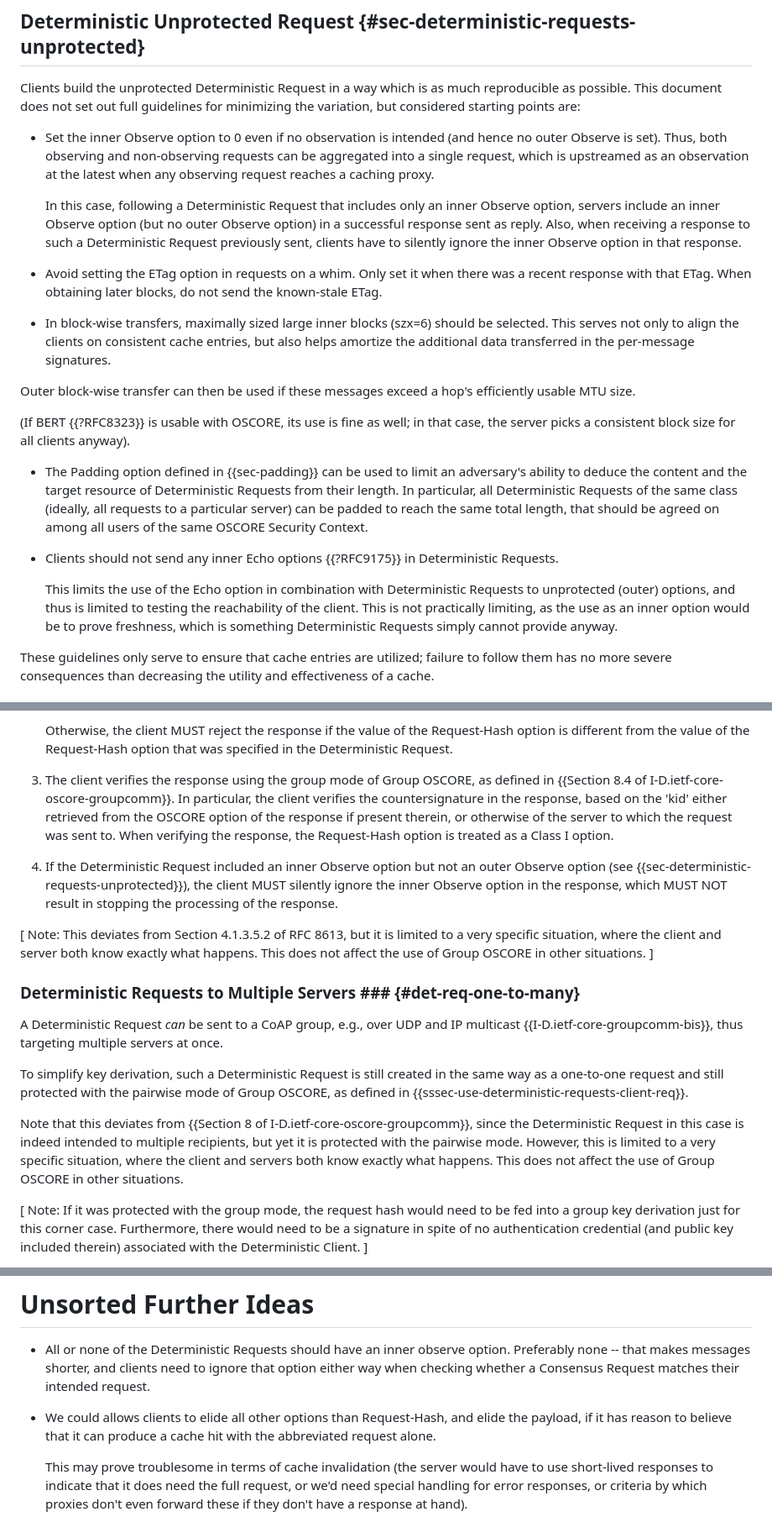
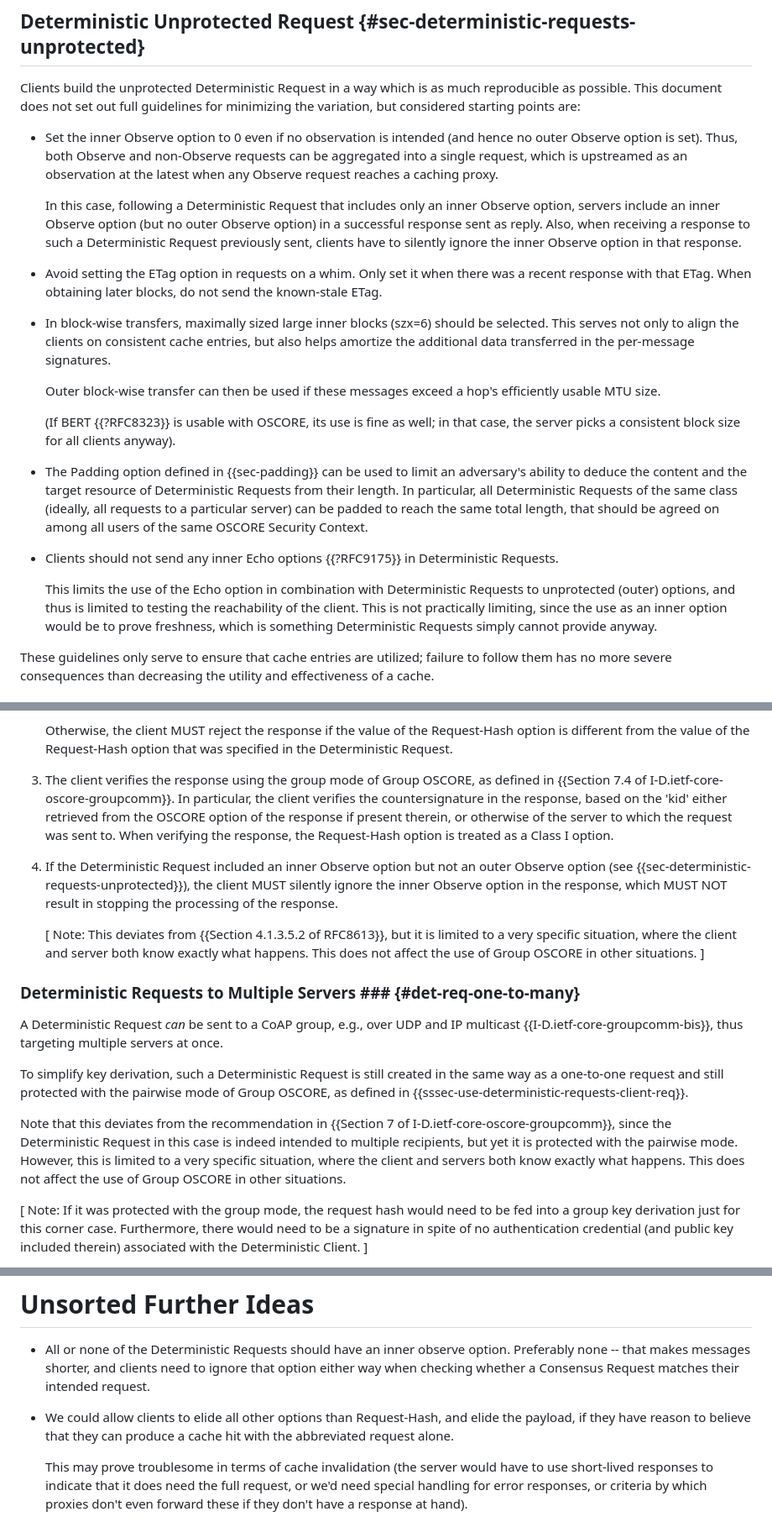
Before and after one commit to core-wg/cacheable-oscore, a Markdown page: draft-amsuess-core-cachable-oscore.md, 3 parts joined by grey strips. Shown at 84% size. GitHub-like rendering.

```diff
--- a/draft-amsuess-core-cachable-oscore.md
+++ b/draft-amsuess-core-cachable-oscore.md
@@ -201,7 +201,7 @@ Clients build the unprotected Deterministic Request in a way which is as much re
 This document does not set out full guidelines for minimizing the variation,
 but considered starting points are:
 
-* Set the inner Observe option to 0 even if no observation is intended (and hence no outer Observe is set). Thus, both observing and non-observing requests can be aggregated into a single request, which is upstreamed as an observation at the latest when any observing request reaches a caching proxy.
+* Set the inner Observe option to 0 even if no observation is intended (and hence no outer Observe option is set). Thus, both Observe and non-Observe requests can be aggregated into a single request, which is upstreamed as an observation at the latest when any Observe request reaches a caching proxy.
 
   In this case, following a Deterministic Request that includes only an inner Observe option, servers include an inner Observe option (but no outer Observe option) in a successful response sent as reply. Also, when receiving a response to such a Deterministic Request previously sent, clients have to silently ignore the inner Observe option in that response.
 
@@ -211,9 +211,7 @@ but considered starting points are:
 
 * In block-wise transfers, maximally sized large inner blocks (szx=6) should be selected.
   This serves not only to align the clients on consistent cache entries,
-  but also helps amortize the additional data transferred in the per-message signatures.
-
-<!--
+  but also helps amortize the additional data transferred in the per-message signatures. <!--
 MT: proposed  s/should be selected/SHOULD be selected
 -->
 
@@ -232,7 +230,7 @@ MT: proposed  s/should be agreed/SHOULD be agreed
 
   This limits the use of the Echo option in combination with Deterministic Requests to unprotected (outer) options,
   and thus is limited to testing the reachability of the client.
-  This is not practically limiting, as the use as an inner option would be to prove freshness,
+  This is not practically limiting, since the use as an inner option would be to prove freshness,
   which is something Deterministic Requests simply cannot provide anyway.
 
 These guidelines only serve to ensure that cache entries are utilized; failure to follow them has no more severe consequences than decreasing the utility and effectiveness of a cache.
@@ -430,11 +428,11 @@ Upon receiving the response, the client performs the following actions.
 
    Otherwise, the client MUST reject the response if the value of the Request-Hash option is different from the value of the Request-Hash option that was specified in the Deterministic Request.
 
-3. The client verifies the response using the group mode of Group OSCORE, as defined in {{Section 8.4 of I-D.ietf-core-oscore-groupcomm}}. In particular, the client verifies the countersignature in the response, based on the 'kid' either retrieved from the OSCORE option of the response if present therein, or otherwise of the server to which the request was sent to. When verifying the response, the Request-Hash option is treated as a Class I option.
+3. The client verifies the response using the group mode of Group OSCORE, as defined in {{Section 7.4 of I-D.ietf-core-oscore-groupcomm}}. In particular, the client verifies the countersignature in the response, based on the 'kid' either retrieved from the OSCORE option of the response if present therein, or otherwise of the server to which the request was sent to. When verifying the response, the Request-Hash option is treated as a Class I option.
 
 4. If the Deterministic Request included an inner Observe option but not an outer Observe option (see {{sec-deterministic-requests-unprotected}}), the client MUST silently ignore the inner Observe option in the response, which MUST NOT result in stopping the processing of the response.
 
-\[ Note: This deviates from Section 4.1.3.5.2 of RFC 8613, but it is limited to a very specific situation, where the client and server both know exactly what happens. This does not affect the use of Group OSCORE in other situations. \]
+   \[ Note: This deviates from {{Section 4.1.3.5.2 of RFC8613}}, but it is limited to a very specific situation, where the client and server both know exactly what happens. This does not affect the use of Group OSCORE in other situations. \]
 
 ### Deterministic Requests to Multiple Servers ### {#det-req-one-to-many}
 
@@ -442,7 +440,7 @@ A Deterministic Request *can* be sent to a CoAP group, e.g., over UDP and IP mul
 
 To simplify key derivation, such a Deterministic Request is still created in the same way as a one-to-one request and still protected with the pairwise mode of Group OSCORE, as defined in {{sssec-use-deterministic-requests-client-req}}.
 
-Note that this deviates from {{Section 8 of I-D.ietf-core-oscore-groupcomm}}, since the Deterministic Request in this case is indeed intended to multiple recipients, but yet it is protected with the pairwise mode. However, this is limited to a very specific situation, where the client and servers both know exactly what happens. This does not affect the use of Group OSCORE in other situations.
+Note that this deviates from the recommendation in {{Section 7 of I-D.ietf-core-oscore-groupcomm}}, since the Deterministic Request in this case is indeed intended to multiple recipients, but yet it is protected with the pairwise mode. However, this is limited to a very specific situation, where the client and servers both know exactly what happens. This does not affect the use of Group OSCORE in other situations.
 
 \[ Note: If it was protected with the group mode, the request hash would need to be fed into a group key derivation just for this corner case. Furthermore, there would need to be a signature in spite of no authentication credential (and public key included therein) associated with the Deterministic Client. \]
 
@@ -743,8 +748,8 @@ MT: How can clients start an observation then? That would require an inner Obser
 Also the guidelines in Section 2 suggest to have an inner observe option, regardless the resource being actually observable.
 -->
 
-* We could allows clients to elide all other options than Request-Hash, and elide the payload,
-  if it has reason to believe that it can produce a cache hit with the abbreviated request alone.
+* We could allow clients to elide all other options than Request-Hash, and elide the payload,
+  if they have reason to believe that they can produce a cache hit with the abbreviated request alone.
 
   This may prove troublesome in terms of cache invalidation
   (the server would have to use short-lived responses to indicate that it does need the full request,
```
Also changed, not shown: other parts of draft-amsuess-core-cachable-oscore.md (+38 -31 lines).
